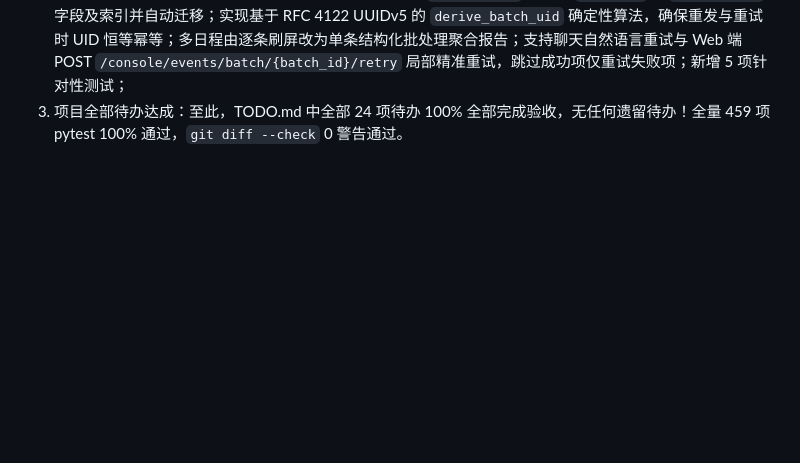
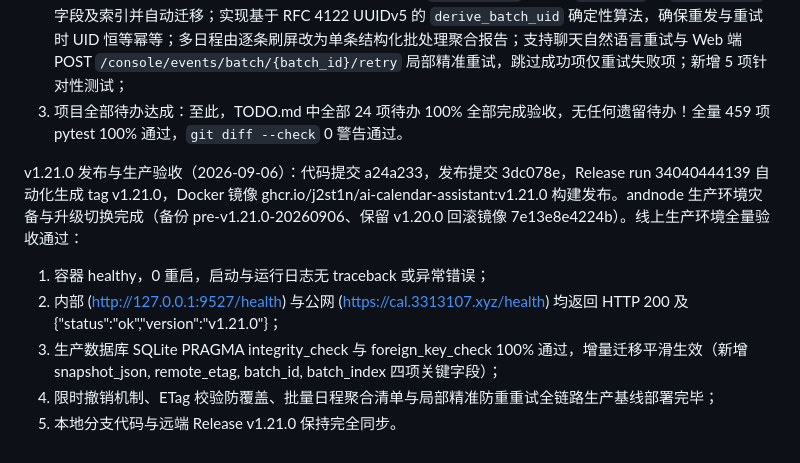
Before and after one commit to j2st1n/ai-calendar-assistant, a Markdown page: TODO.md, the part around the change. Rendered like a GitHub page; blank space fills up the shorter version.

Commit message:
docs: update TODO.md with v1.21.0 deployment and verification record

```diff
--- a/TODO.md
+++ b/TODO.md
@@ -103,3 +103,10 @@ Phase 3.2 交互韧性与全量待办彻底闭环回归（2026-09-06）：459
 1) 限时撤销机制与远端最新状态校验防覆盖（Task t1）：在 `EventRecord` 模型与增量迁移中扩展 `snapshot_json` 与 `remote_etag` 字段；全链路持久化前置快照与远端 ETag 指纹（带 sha256 降级容错）；自然语言及快捷指令（撤销/undo/恢复/回退）拦截，严格执行 10 分钟 TTL 时效；执行逆向操作前主动核验远端状态与 ETag，检测到外部变动坚决阻断防覆盖；状态匹配时精准逆向补偿（create->delete, delete->create, update->update原快照）并记录审计日志；新增 16 项针对性测试；
 2) 批量日程清单化反馈与局部精准防重重试（Task t2）：在 `EventRecord` 中扩展 `batch_id` 与 `batch_index` 字段及索引并自动迁移；实现基于 RFC 4122 UUIDv5 的 `derive_batch_uid` 确定性算法，确保重发与重试时 UID 恒等幂等；多日程由逐条刷屏改为单条结构化批处理聚合报告；支持聊天自然语言重试与 Web 端 POST `/console/events/batch/{batch_id}/retry` 局部精准重试，跳过成功项仅重试失败项；新增 5 项针对性测试；
 3) 项目全部待办达成：至此，TODO.md 中全部 24 项待办 100% 全部完成验收，无任何遗留待办！全量 459 项 pytest 100% 通过，`git diff --check` 0 警告通过。
+
+v1.21.0 发布与生产验收（2026-09-06）：代码提交 a24a233，发布提交 3dc078e，Release run 34040444139 自动化生成 tag v1.21.0，Docker 镜像 ghcr.io/j2st1n/ai-calendar-assistant:v1.21.0 构建发布。andnode 生产环境灾备与升级切换完成（备份 pre-v1.21.0-20260906、保留 v1.20.0 回滚镜像 7e13e8e4224b）。线上生产环境全量验收通过：
+1) 容器 healthy，0 重启，启动与运行日志无 traceback 或异常错误；
+2) 内部 (http://127.0.0.1:9527/health) 与公网 (https://cal.3313107.xyz/health) 均返回 HTTP 200 及 {"status":"ok","version":"v1.21.0"}；
+3) 生产数据库 SQLite PRAGMA integrity_check 与 foreign_key_check 100% 通过，增量迁移平滑生效（新增 snapshot_json, remote_etag, batch_id, batch_index 四项关键字段）；
+4) 限时撤销机制、ETag 校验防覆盖、批量日程聚合清单与局部精准防重重试全链路生产基线部署完毕；
+5) 本地分支代码与远端 Release v1.21.0 保持完全同步。
```
